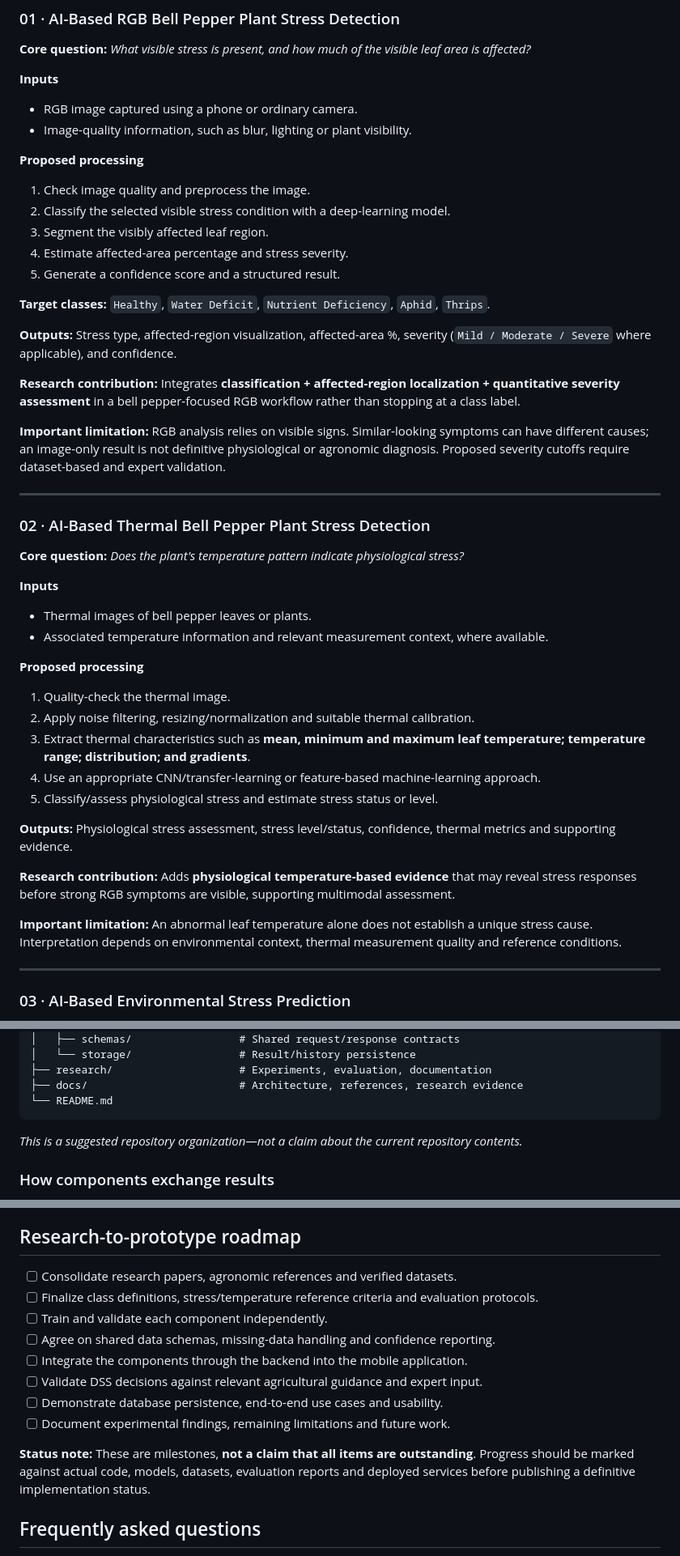
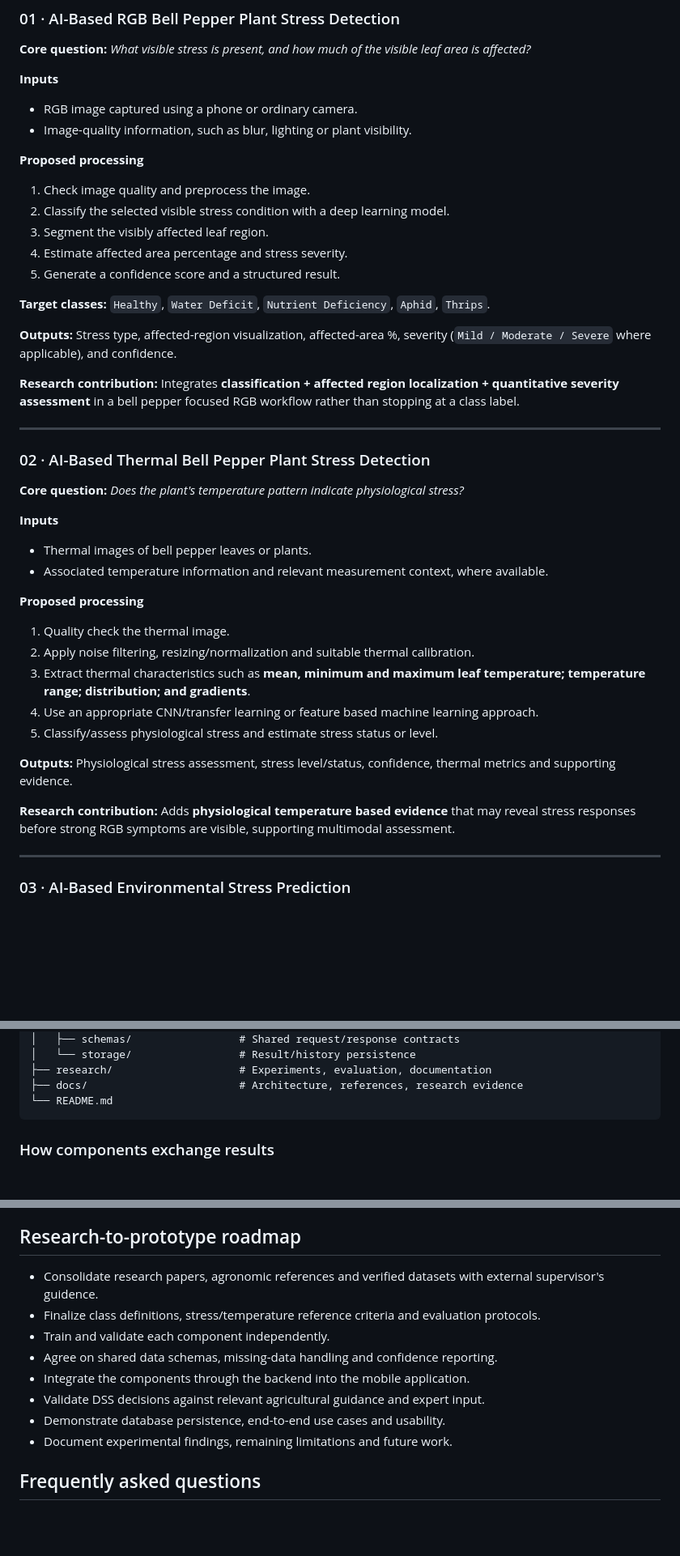
Before and after one commit to dila1928/J26-IT-351, a Markdown page: README.md, 3 parts joined by grey strips. Shown at 81% size. GitHub-like rendering; blank space fills up the shorter version.

````diff
--- a/README.md
+++ b/README.md
@@ -103,18 +103,16 @@ Imagine a greenhouse operator noticing a bell pepper plant that looks slightly w
 
 **Proposed processing**
 1. Check image quality and preprocess the image.
-2. Classify the selected visible stress condition with a deep-learning model.
+2. Classify the selected visible stress condition with a deep learning model.
 3. Segment the visibly affected leaf region.
-4. Estimate affected-area percentage and stress severity.
+4. Estimate affected area percentage and stress severity.
 5. Generate a confidence score and a structured result.
 
 **Target classes:** `Healthy`, `Water Deficit`, `Nutrient Deficiency`, `Aphid`, `Thrips`.
 
 **Outputs:** Stress type, affected-region visualization, affected-area %, severity (`Mild / Moderate / Severe` where applicable), and confidence.
 
-**Research contribution:** Integrates **classification + affected-region localization + quantitative severity assessment** in a bell pepper-focused RGB workflow rather than stopping at a class label.
-
-**Important limitation:** RGB analysis relies on visible signs. Similar-looking symptoms can have different causes; an image-only result is not definitive physiological or agronomic diagnosis. Proposed severity cutoffs require dataset-based and expert validation.
+**Research contribution:** Integrates **classification + affected region localization + quantitative severity assessment** in a bell pepper focused RGB workflow rather than stopping at a class label.
 
 ---
 
@@ -127,17 +125,15 @@ Imagine a greenhouse operator noticing a bell pepper plant that looks slightly w
 - Associated temperature information and relevant measurement context, where available.
 
 **Proposed processing**
-1. Quality-check the thermal image.
+1. Quality check the thermal image.
 2. Apply noise filtering, resizing/normalization and suitable thermal calibration.
 3. Extract thermal characteristics such as **mean, minimum and maximum leaf temperature; temperature range; distribution; and gradients**.
-4. Use an appropriate CNN/transfer-learning or feature-based machine-learning approach.
+4. Use an appropriate CNN/transfer learning or feature based machine learning approach.
 5. Classify/assess physiological stress and estimate stress status or level.
 
 **Outputs:** Physiological stress assessment, stress level/status, confidence, thermal metrics and supporting evidence.
 
-**Research contribution:** Adds **physiological temperature-based evidence** that may reveal stress responses before strong RGB symptoms are visible, supporting multimodal assessment.
-
-**Important limitation:** An abnormal leaf temperature alone does not establish a unique stress cause. Interpretation depends on environmental context, thermal measurement quality and reference conditions.
+**Research contribution:** Adds **physiological temperature based evidence** that may reveal stress responses before strong RGB symptoms are visible, supporting multimodal assessment.
 
 ---
 
@@ -283,8 +271,6 @@ peppercare-ai/
 ├── docs/                        # Architecture, references, research evidence
 └── README.md
 ```
-
-*This is a suggested repository organization—not a claim about the current repository contents.*
 
 ### How components exchange results
 
@@ -362,16 +345,15 @@ All four components contribute to the **same integrated research framework**. In
 
 ##  Research-to-prototype roadmap
 
-- [ ] Consolidate research papers, agronomic references and verified datasets.
-- [ ] Finalize class definitions, stress/temperature reference criteria and evaluation protocols.
-- [ ] Train and validate each component independently.
-- [ ] Agree on shared data schemas, missing-data handling and confidence reporting.
-- [ ] Integrate the components through the backend into the mobile application.
-- [ ] Validate DSS decisions against relevant agricultural guidance and expert input.
-- [ ] Demonstrate database persistence, end-to-end use cases and usability.
-- [ ] Document experimental findings, remaining limitations and future work.
+-  Consolidate research papers, agronomic references and verified datasets with external supervisor's guidence.
+-  Finalize class definitions, stress/temperature reference criteria and evaluation protocols.
+-  Train and validate each component independently.
+-  Agree on shared data schemas, missing-data handling and confidence reporting.
+-  Integrate the components through the backend into the mobile application.
+-  Validate DSS decisions against relevant agricultural guidance and expert input.
+-  Demonstrate database persistence, end-to-end use cases and usability.
+-  Document experimental findings, remaining limitations and future work.
 
-**Status note:** These are milestones, **not a claim that all items are outstanding**. Progress should be marked against actual code, models, datasets, evaluation reports and deployed services before publishing a definitive implementation status.
 
 ##  Frequently asked questions
 
````
Also changed, not shown: other parts of README.md (+106 -33 lines).
